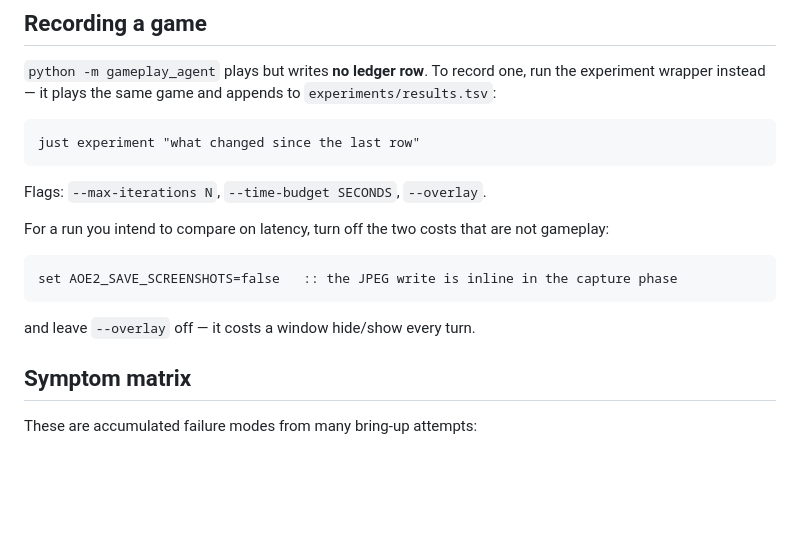
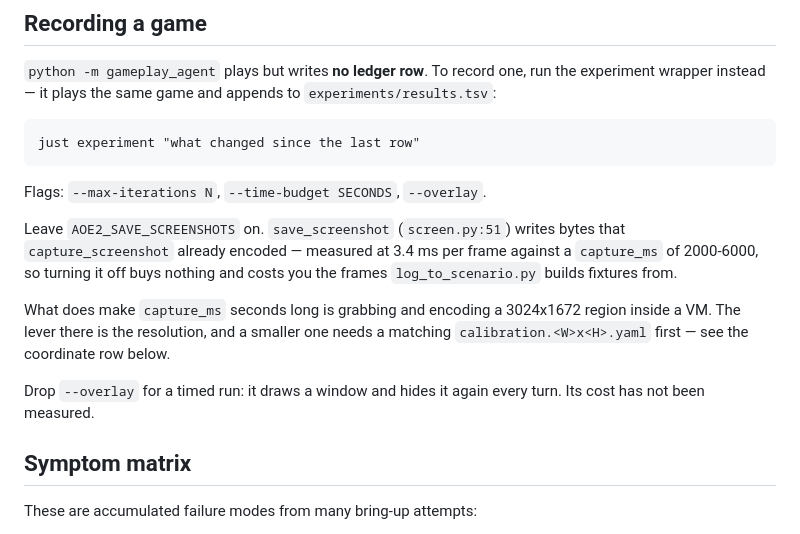
Before and after one commit to dobosmarton/aoe2-agent, a Markdown page: docs/runbooks/windows-vm-agent-bringup.md, the part around the change. Rendered like a GitHub page; blank space fills up the shorter version.

Commit message:
docs: the screenshot write costs 3.4ms, not seconds

````diff
--- a/docs/runbooks/windows-vm-agent-bringup.md
+++ b/docs/runbooks/windows-vm-agent-bringup.md
@@ -99,14 +99,17 @@ just experiment "what changed since the last row"
 
 Flags: `--max-iterations N`, `--time-budget SECONDS`, `--overlay`.
 
-For a run you intend to compare on latency, turn off the two costs that are not
-gameplay:
+Leave `AOE2_SAVE_SCREENSHOTS` on. `save_screenshot` (`screen.py:51`) writes bytes
+that `capture_screenshot` already encoded — measured at 3.4 ms per frame against
+a `capture_ms` of 2000-6000, so turning it off buys nothing and costs you the
+frames `log_to_scenario.py` builds fixtures from.
 
-```cmd
-set AOE2_SAVE_SCREENSHOTS=false   :: the JPEG write is inline in the capture phase
-```
+What does make `capture_ms` seconds long is grabbing and encoding a 3024x1672
+region inside a VM. The lever there is the resolution, and a smaller one needs a
+matching `calibration.<W>x<H>.yaml` first — see the coordinate row below.
 
-and leave `--overlay` off — it costs a window hide/show every turn.
+Drop `--overlay` for a timed run: it draws a window and hides it again every
+turn. Its cost has not been measured.
 
 ## Symptom matrix
 
````
